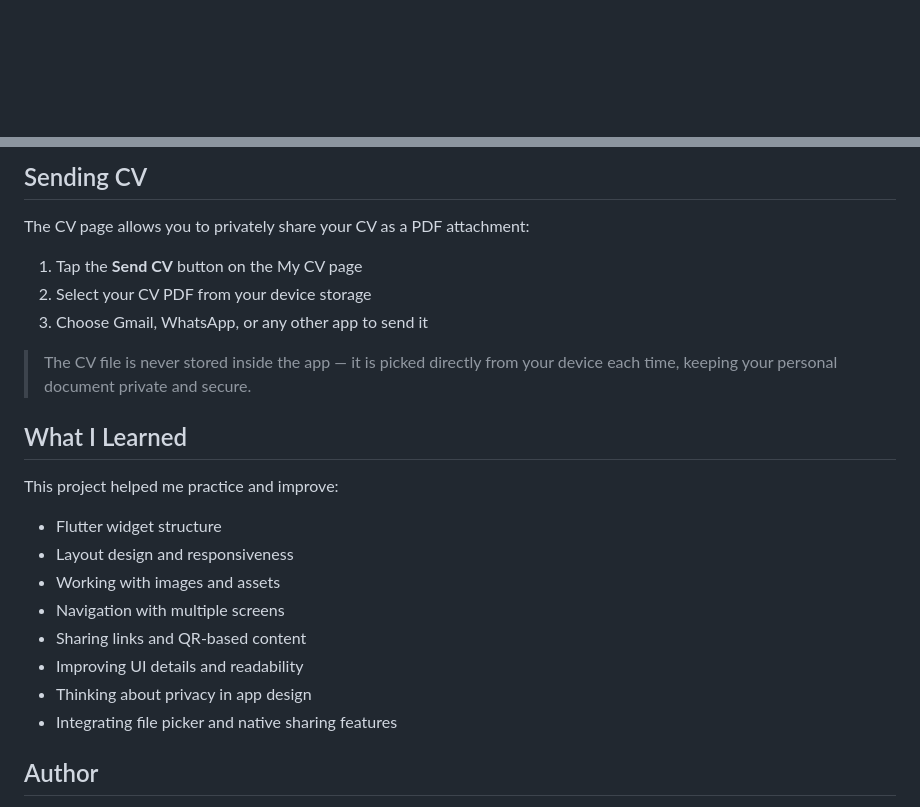
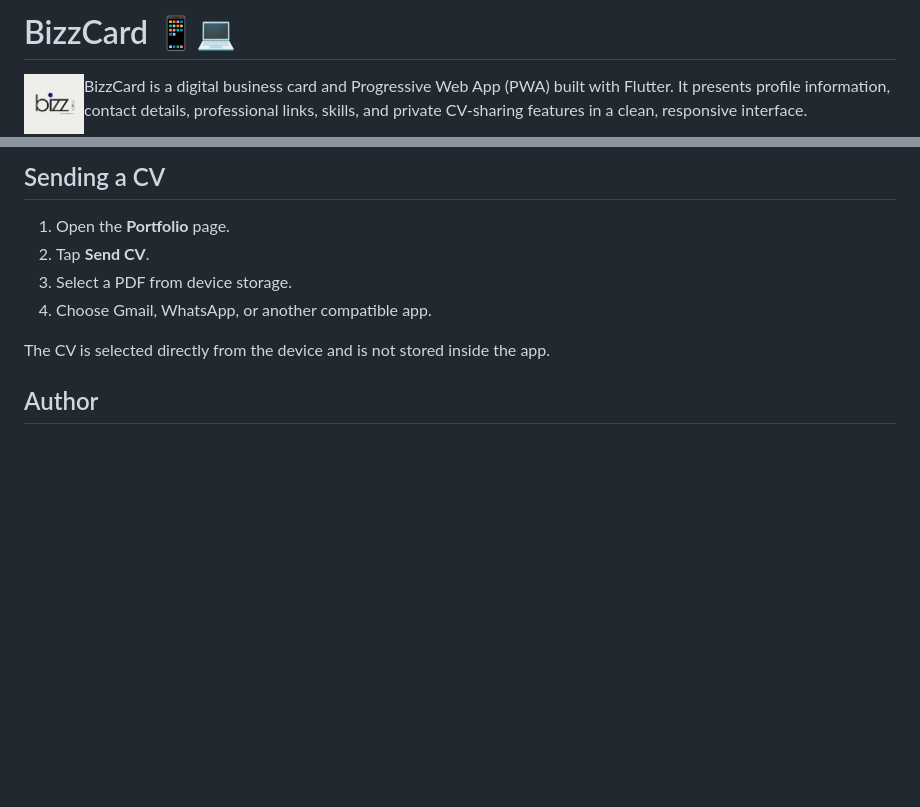
Before and after one commit to mareerray/bizzcard-app, a Markdown page: README.md, 2 parts joined by grey strips. Rendered like a GitHub page; blank space fills up the shorter version.

````diff
--- a/README.md
+++ b/README.md
@@ -1,2 +1,4 @@
+# BizzCard 📱💻
 
+<img src="assets/icon/app_icon_1.png" width="60" align="left" style="margin-right: 12px"/> BizzCard is a digital business card and Progressive Web App (PWA) built with Flutter. It presents profile information, contact details, professional links, skills, and private CV-sharing features in a clean, responsive interface.
 
@@ -132,27 +135,13 @@ assets/
 ```
 
-## Sending CV
+## Sending a CV
 
-The CV page allows you to privately share your CV as a PDF attachment:
+1. Open the **Portfolio** page.
+2. Tap **Send CV**.
+3. Select a PDF from device storage.
+4. Choose Gmail, WhatsApp, or another compatible app.
 
-1. Tap the **Send CV** button on the My CV page
-2. Select your CV PDF from your device storage
-3. Choose Gmail, WhatsApp, or any other app to send it
-
-> The CV file is never stored inside the app — it is picked directly from your device each time, keeping your personal document private and secure.
-
-## What I Learned
-
-This project helped me practice and improve:
-
-- Flutter widget structure
-- Layout design and responsiveness
-- Working with images and assets
-- Navigation with multiple screens
-- Sharing links and QR-based content
-- Improving UI details and readability
-- Thinking about privacy in app design
-- Integrating file picker and native sharing features
+The CV is selected directly from the device and is not stored inside the app.
 
 ## Author
 
````
Also changed, not shown: other parts of README.md (+65 -64 lines), assets/images/screenshot_16.8.26.png (added).
